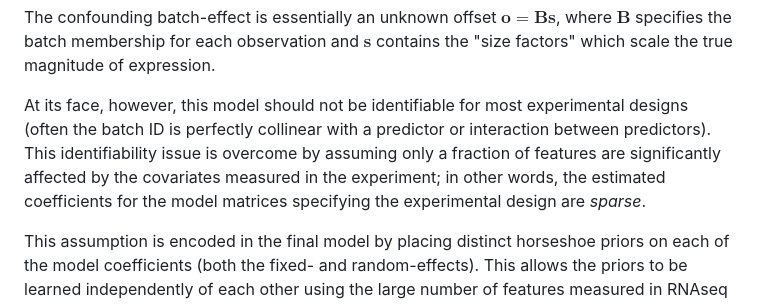
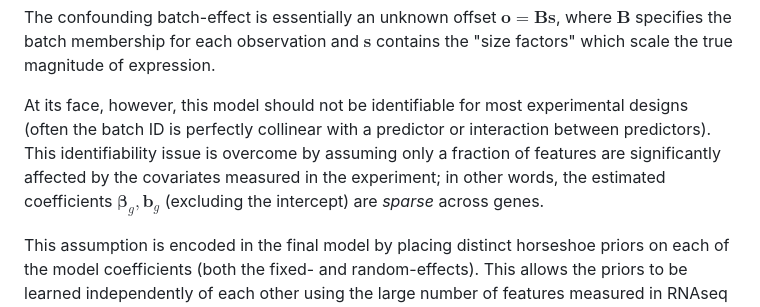
Before and after one commit to toddmccready/disize, a Markdown page: README.md, the part around the change. Drawn GitHub-style.

Commit message:
this might be good

```diff
--- a/README.md
+++ b/README.md
@@ -61,6 +61,6 @@ The experimental design is specified by an R formula (`design_formula`) that con
 
 The confounding batch-effect is essentially an unknown offset $\mathbf{o} = \mathbf{B} \mathbf{s}$, where $\mathbf{B}$ specifies the batch membership for each observation and $\mathbf{s}$ contains the "size factors" which scale the true magnitude of expression.
 
-At its face, however, this model should not be identifiable for most experimental designs (often the batch ID is perfectly collinear with a predictor or interaction between predictors). This identifiability issue is overcome by assuming only a fraction of features are significantly affected by the covariates measured in the experiment; in other words, the estimated coefficients for the model matrices specifying the experimental design are *sparse*.
+At its face, however, this model should not be identifiable for most experimental designs (often the batch ID is perfectly collinear with a predictor or interaction between predictors). This identifiability issue is overcome by assuming only a fraction of features are significantly affected by the covariates measured in the experiment; in other words, the estimated coefficients $\mathbf{\beta}_g, \mathbf{b}_g$ (excluding the intercept) are *sparse* across genes.
 
 This assumption is encoded in the final model by placing distinct horseshoe priors on each of the model coefficients (both the fixed- and random-effects). This allows the priors to be learned independently of each other using the large number of features measured in RNAseq experiments.
```
